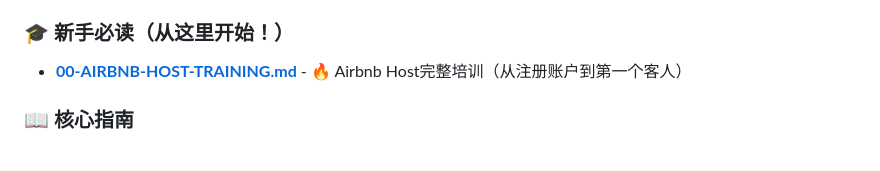
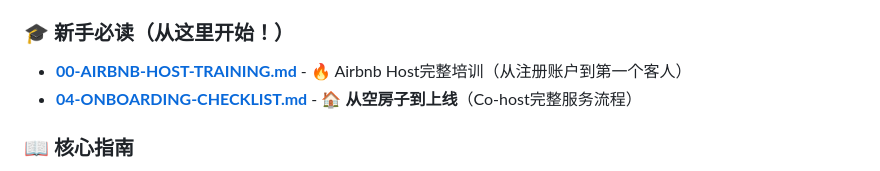
Before and after one commit to pulsational/pulsational.github.io, a Markdown page: airbnb-cohost/README.md, the part around the change. GitHub-like rendering.

Commit message:
Add onboarding checklist to README as must-read

```diff
--- a/airbnb-cohost/README.md
+++ b/airbnb-cohost/README.md
@@ -10,6 +10,7 @@
 
 ### 🎓 **新手必读（从这里开始！）**
 - **[00-AIRBNB-HOST-TRAINING.md](00-AIRBNB-HOST-TRAINING.md)** - 🔥 Airbnb Host完整培训（从注册账户到第一个客人）
+- **[04-ONBOARDING-CHECKLIST.md](04-ONBOARDING-CHECKLIST.md)** - 🏠 **从空房子到上线**（Co-host完整服务流程）
 
 ### 📖 核心指南
 - **[01-MARKET-RESEARCH.md](01-MARKET-RESEARCH.md)** - 市场调研 + 法规分析（13个城市完整对比）
```
